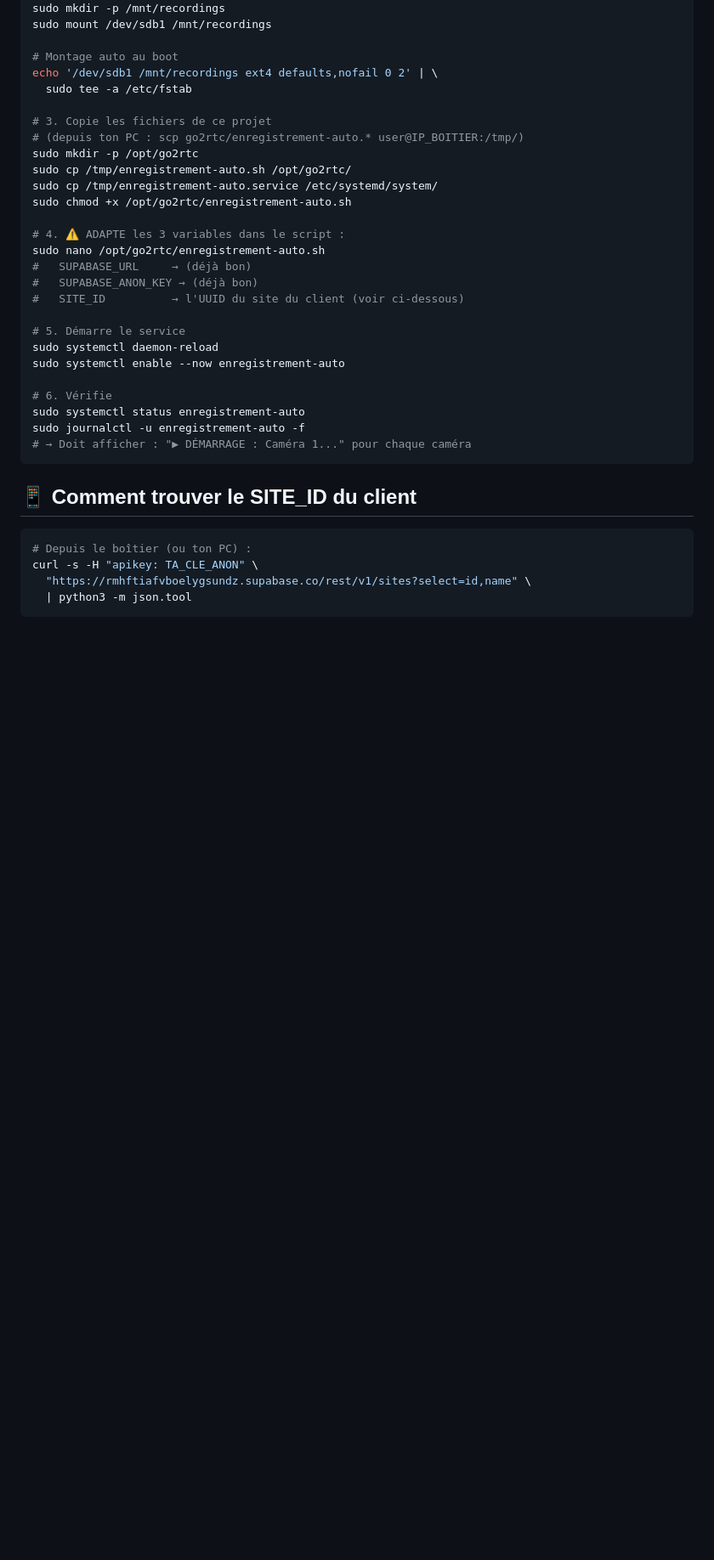
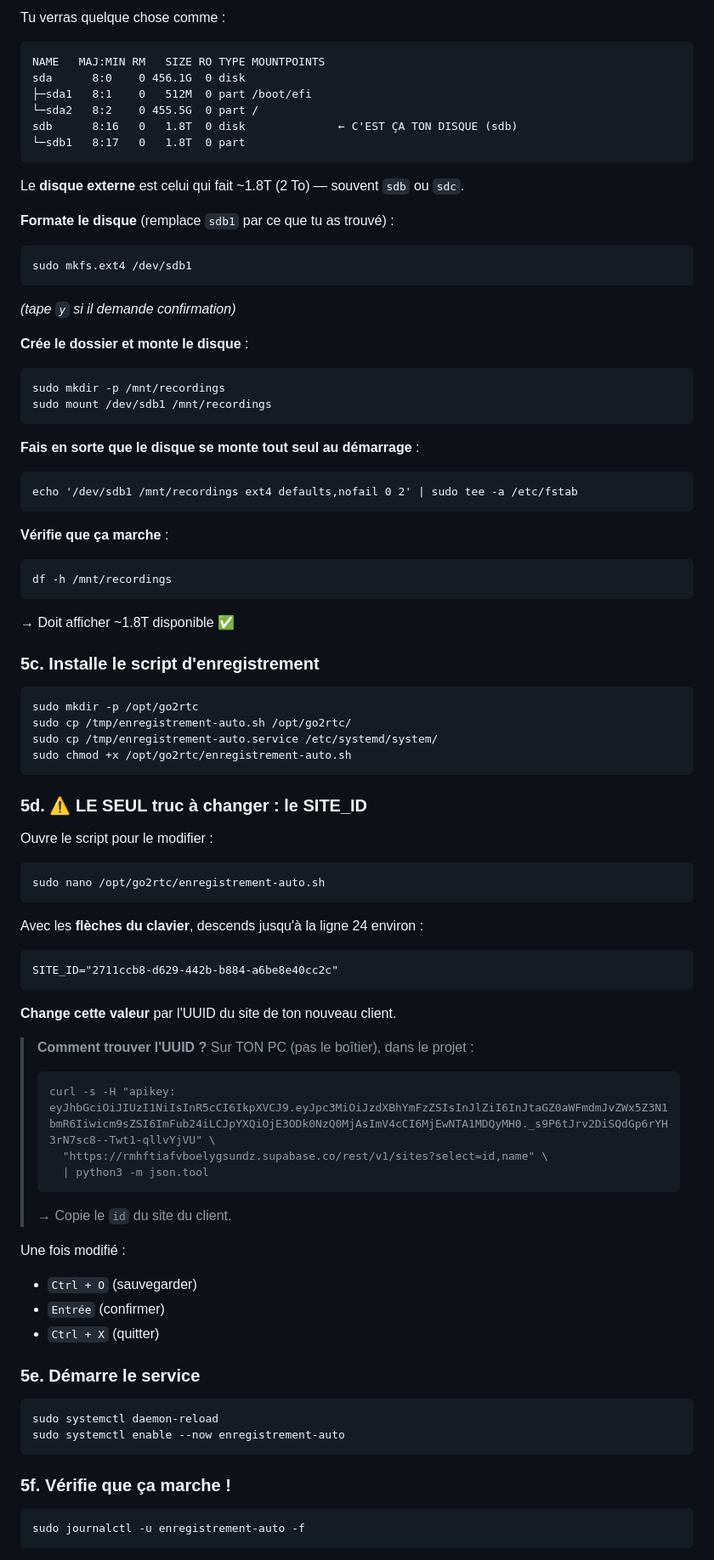
Before and after one commit to vianson50/EyeSafe, a Markdown page: go2rtc/GUIDE-BOITIER-NOUVEAU-CLIENT.md, the part around one of its changes. Shown at 85% size. GitHub-like rendering; blank space fills up the shorter version.

````diff
--- a/go2rtc/GUIDE-BOITIER-NOUVEAU-CLIENT.md
+++ b/go2rtc/GUIDE-BOITIER-NOUVEAU-CLIENT.md
@@ -35,39 +151,84 @@ sudo mkfs.ext4 /dev/sdb1       # ⚠️ efface le disque (une seule fois !)
+Tu verras quelque chose comme :
+```
+NAME   MAJ:MIN RM   SIZE RO TYPE MOUNTPOINTS
+sda      8:0    0 456.1G  0 disk
+├─sda1   8:1    0   512M  0 part /boot/efi
+└─sda2   8:2    0 455.5G  0 part /
+sdb      8:16   0   1.8T  0 disk              ← C'EST ÇA TON DISQUE (sdb)
+└─sdb1   8:17   0   1.8T  0 part
+```
+
+Le **disque externe** est celui qui fait ~1.8T (2 To) — souvent `sdb` ou `sdc`.
+
+**Formate le disque** (remplace `sdb1` par ce que tu as trouvé) :
+```
+sudo mkfs.ext4 /dev/sdb1
+```
+*(tape `y` si il demande confirmation)*
+
+**Crée le dossier et monte le disque** :
+```
 sudo mkdir -p /mnt/recordings
 sudo mount /dev/sdb1 /mnt/recordings
+```
 
-# Montage auto au boot
-echo '/dev/sdb1 /mnt/recordings ext4 defaults,nofail 0 2' | \
-  sudo tee -a /etc/fstab
+**Fais en sorte que le disque se monte tout seul au démarrage** :
+```
+echo '/dev/sdb1 /mnt/recordings ext4 defaults,nofail 0 2' | sudo tee -a /etc/fstab
+```
 
-# 3. Copie les fichiers de ce projet
-# (depuis ton PC : scp go2rtc/enregistrement-auto.* user@IP_BOITIER:/tmp/)
+**Vérifie que ça marche** :
+```
+df -h /mnt/recordings
+```
+→ Doit afficher ~1.8T disponible ✅
+
+### 5c. Installe le script d'enregistrement
+
+```
 sudo mkdir -p /opt/go2rtc
 sudo cp /tmp/enregistrement-auto.sh /opt/go2rtc/
 sudo cp /tmp/enregistrement-auto.service /etc/systemd/system/
 sudo chmod +x /opt/go2rtc/enregistrement-auto.sh
+```
 
-# 4. ⚠️ ADAPTE les 3 variables dans le script :
+### 5d. ⚠️ LE SEUL truc à changer : le SITE_ID
+
+Ouvre le script pour le modifier :
+```
 sudo nano /opt/go2rtc/enregistrement-auto.sh
-#   SUPABASE_URL     → (déjà bon)
-#   SUPABASE_ANON_KEY → (déjà bon)
-#   SITE_ID          → l'UUID du site du client (voir ci-dessous)
+```
 
-# 5. Démarre le service
+Avec les **flèches du clavier**, descends jusqu'à la ligne 24 environ :
+```
+SITE_ID="2711ccb8-d629-442b-b884-a6be8e40cc2c"
+```
+
+**Change cette valeur** par l'UUID du site de ton nouveau client.
+
+> **Comment trouver l'UUID ?** Sur TON PC (pas le boîtier), dans le projet :
+> ```
+> curl -s -H "apikey: eyJhbGciOiJIUzI1NiIsInR5cCI6IkpXVCJ9.eyJpc3MiOiJzdXBhYmFzZSIsInJlZiI6InJtaGZ0aWFmdmJvZWx5Z3N1bmR6Iiwicm9sZSI6ImFub24iLCJpYXQiOjE3ODk0NzQ0MjAsImV4cCI6MjEwNTA1MDQyMH0._s9P6tJrv2DiSQdGp6rYH3rN7sc8--Twt1-qllvYjVU" \
+>   "https://rmhftiafvboelygsundz.supabase.co/rest/v1/sites?select=id,name" \
+>   | python3 -m json.tool
+> ```
+> → Copie le `id` du site du client.
+
+Une fois modifié :
+- `Ctrl + O` (sauvegarder)
+- `Entrée` (confirmer)
+- `Ctrl + X` (quitter)
+
+### 5e. Démarre le service
+
+```
 sudo systemctl daemon-reload
 sudo systemctl enable --now enregistrement-auto
-
-# 6. Vérifie
-sudo systemctl status enregistrement-auto
-sudo journalctl -u enregistrement-auto -f
-# → Doit afficher : "▶ DÉMARRAGE : Caméra 1..." pour chaque caméra
 ```
 
-## 📱 Comment trouver le SITE_ID du client
+### 5f. Vérifie que ça marche !
 
-```bash
-# Depuis le boîtier (ou ton PC) :
-curl -s -H "apikey: TA_CLE_ANON" \
-  "https://rmhftiafvboelygsundz.supabase.co/rest/v1/sites?select=id,name" \
-  | python3 -m json.tool
+```
+sudo journalctl -u enregistrement-auto -f
 ```
 
````
Also changed, not shown: other parts of go2rtc/GUIDE-BOITIER-NOUVEAU-CLIENT.md (+209 -69 lines).
